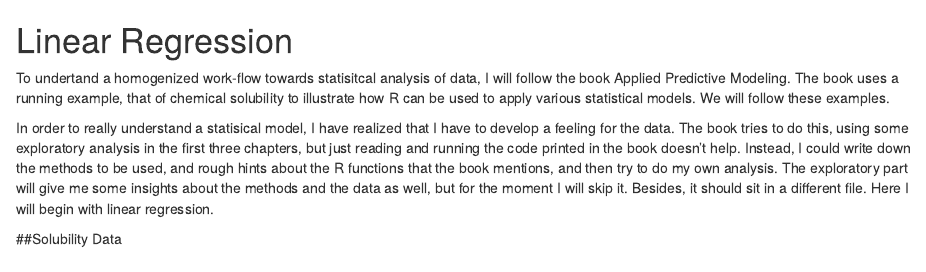
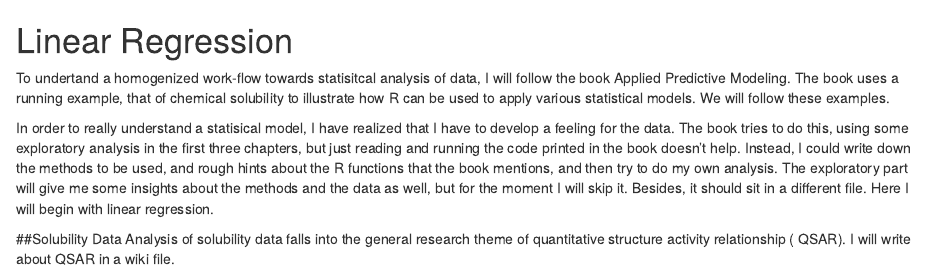
Before and after one commit to FourDoctors/AppliedPredictiveLearning, an R Markdown document (linreg/linreg.Rmd): the page in a window 1100 px wide, from its top. Rendered offline with R 4.5, knitr and Pandoc, with nearby package versions.

Commit message:
Brief introduction to the solubility data

```diff
--- a/linreg/linreg.Rmd
+++ b/linreg/linreg.Rmd
@@ -9,3 +9,4 @@ the data. The book tries to do this, using some exploratory analysis in the firs
 just reading and running the code printed in the book doesn't help. Instead, I could write down the methods to be used, and rough hints about the R functions that the book mentions, and then try to do my own analysis. The exploratory part will give me some insights about the methods and the data as well, but for the moment I will skip it. Besides, it should sit in a different file. Here I will begin with linear regression.
 
 ##Solubility Data
+Analysis of solubility data falls into the general research theme of quantitative structure activity relationship ( QSAR). I will write about QSAR in a wiki file.
```
